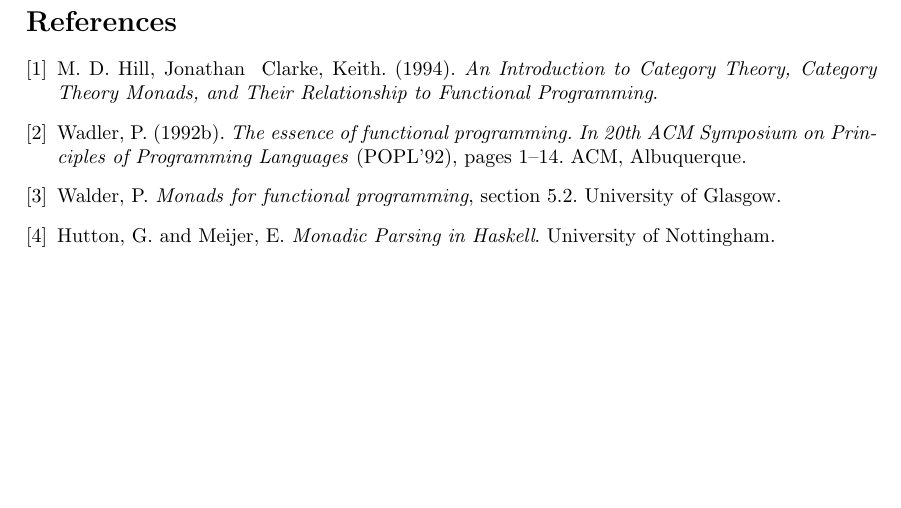
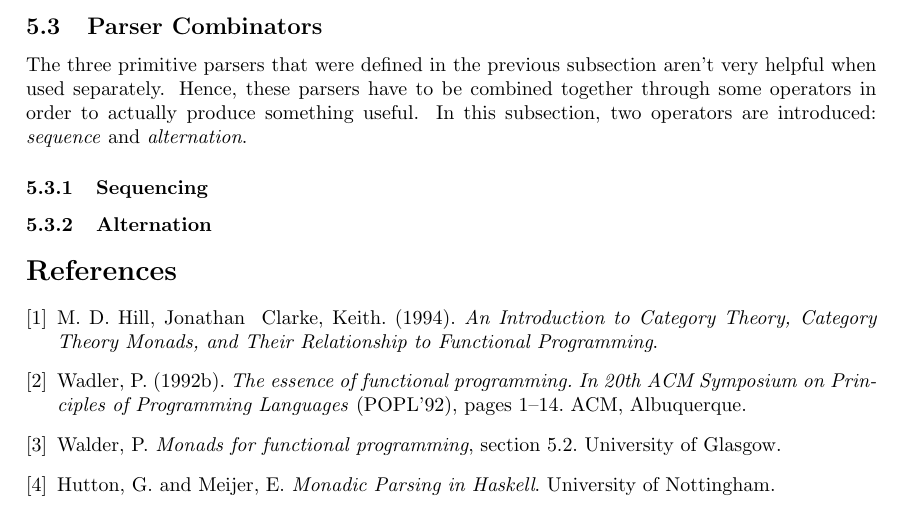
Before and after one commit to Rera93/Monads-for-Functional-Programming, a LaTeX document (paper.tex): part of page 7 of 7, cut at the place of the change, the shorter picture padded with empty space. Compiled offline with pdfLaTeX.

Commit message:
added subsection parser combinators

```diff
--- a/paper.tex
+++ b/paper.tex
@@ -227,6 +227,13 @@
       result v input = [(v, input)]
     \end{lstlisting}
 
+    \subsection{Parser Combinators}
+
+    The three primitive parsers that were defined in the previous subsection aren't very helpful when used separately. Hence, these parsers have to be combined together through some operators in order to actually produce something useful. In this subsection, two operators are introduced: \textit{sequence} and \textit{alternation}.
+
+    \subsubsection{Sequencing}
+
+    \subsubsection{Alternation}
 
     \begin{thebibliography}{9}
     \bibitem{categorytheory}
```
Also changed, not shown: 1 other file.
